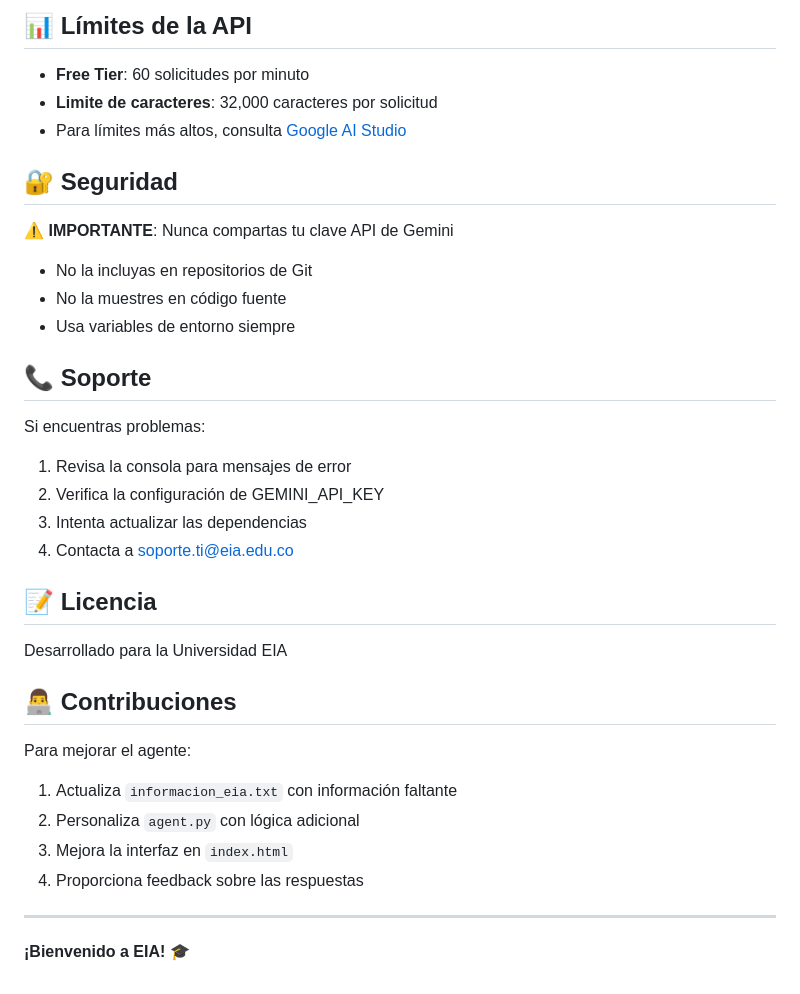
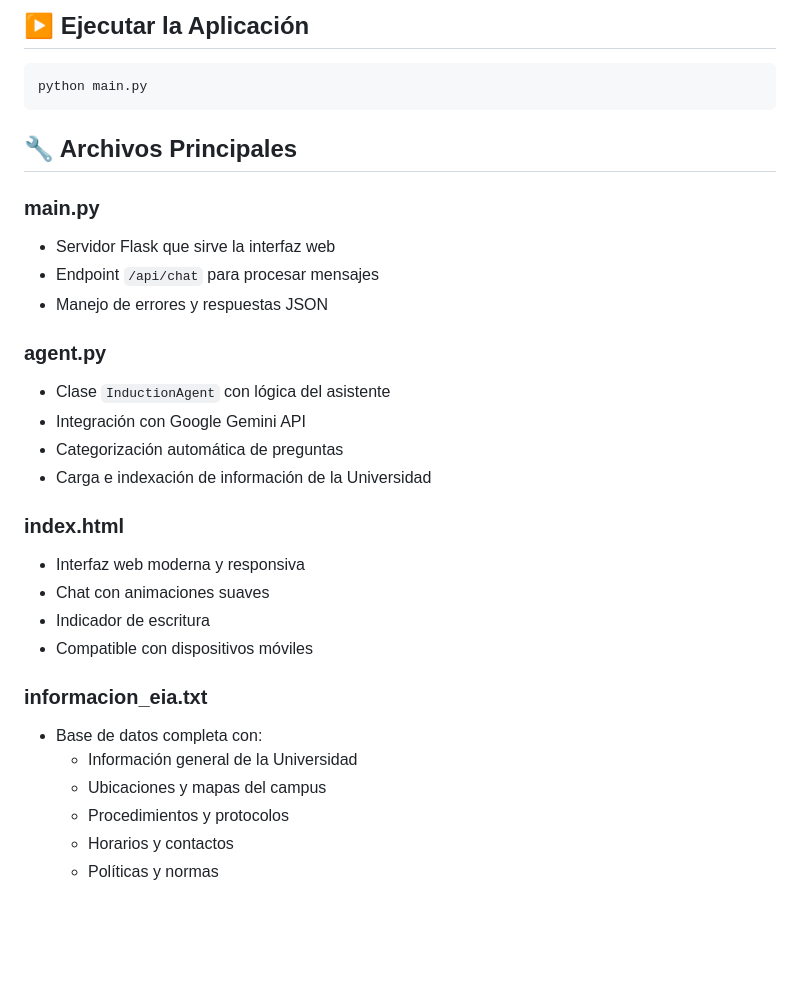
Before and after one commit to sparisca05/Agente-Induccion-EIA, a Markdown page: README.md, the part around one of its changes. Rendered like a GitHub page; blank space fills up the shorter version.

````diff
--- a/README.md
+++ b/README.md
@@ -209,37 +127,33 @@ Edita `informacion_eia.txt` para agregar más contenido e información.
 
-## 📊 Límites de la API
+## ▶️ Ejecutar la Aplicación
 
-- **Free Tier**: 60 solicitudes por minuto
-- **Limite de caracteres**: 32,000 caracteres por solicitud
-- Para límites más altos, consulta [Google AI Studio](https://ai.google.dev)
+```bash
+python main.py
+```
 
-## 🔐 Seguridad
+## 🔧 Archivos Principales
 
-⚠️ **IMPORTANTE**: Nunca compartas tu clave API de Gemini
-- No la incluyas en repositorios de Git
-- No la muestres en código fuente
-- Usa variables de entorno siempre
+### main.py
+- Servidor Flask que sirve la interfaz web
+- Endpoint `/api/chat` para procesar mensajes
+- Manejo de errores y respuestas JSON
 
-## 📞 Soporte
+### agent.py
+- Clase `InductionAgent` con lógica del asistente
+- Integración con Google Gemini API
+- Categorización automática de preguntas
+- Carga e indexación de información de la Universidad
 
-Si encuentras problemas:
-1. Revisa la consola para mensajes de error
-2. Verifica la configuración de GEMINI_API_KEY
-3. Intenta actualizar las dependencias
-4. Contacta a soporte.ti@eia.edu.co
+### index.html
+- Interfaz web moderna y responsiva
+- Chat con animaciones suaves
+- Indicador de escritura
+- Compatible con dispositivos móviles
 
-## 📝 Licencia
-
-Desarrollado para la Universidad EIA
-
-## 👨‍💻 Contribuciones
-
-Para mejorar el agente:
-1. Actualiza `informacion_eia.txt` con información faltante
-2. Personaliza `agent.py` con lógica adicional
-3. Mejora la interfaz en `index.html`
-4. Proporciona feedback sobre las respuestas
-
----
-
-**¡Bienvenido a EIA! 🎓**
+### informacion_eia.txt
+- Base de datos completa con:
+  - Información general de la Universidad
+  - Ubicaciones y mapas del campus
+  - Procedimientos y protocolos
+  - Horarios y contactos
+  - Políticas y normas
````
Also changed, not shown: other parts of README.md (+51 -133 lines).
